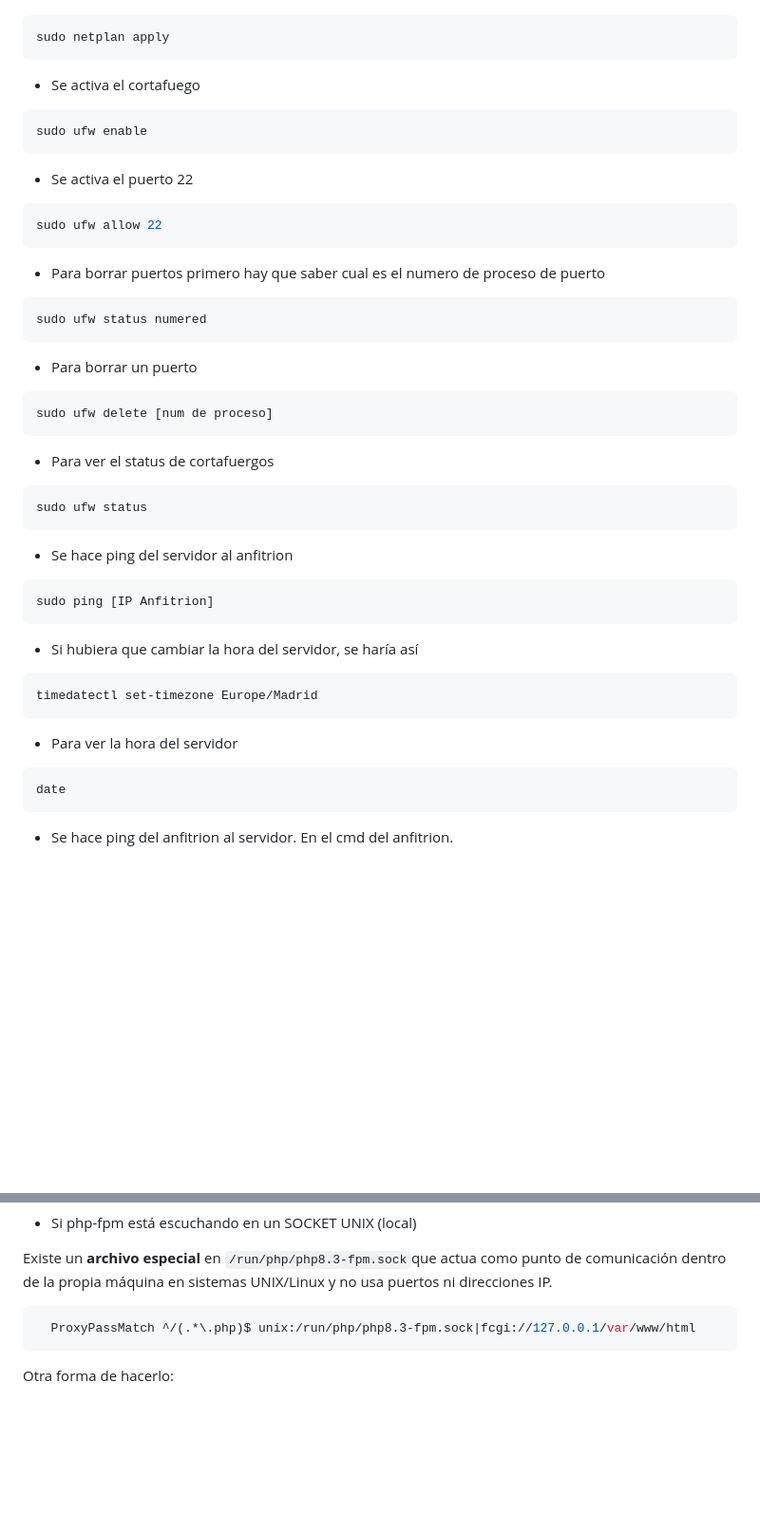
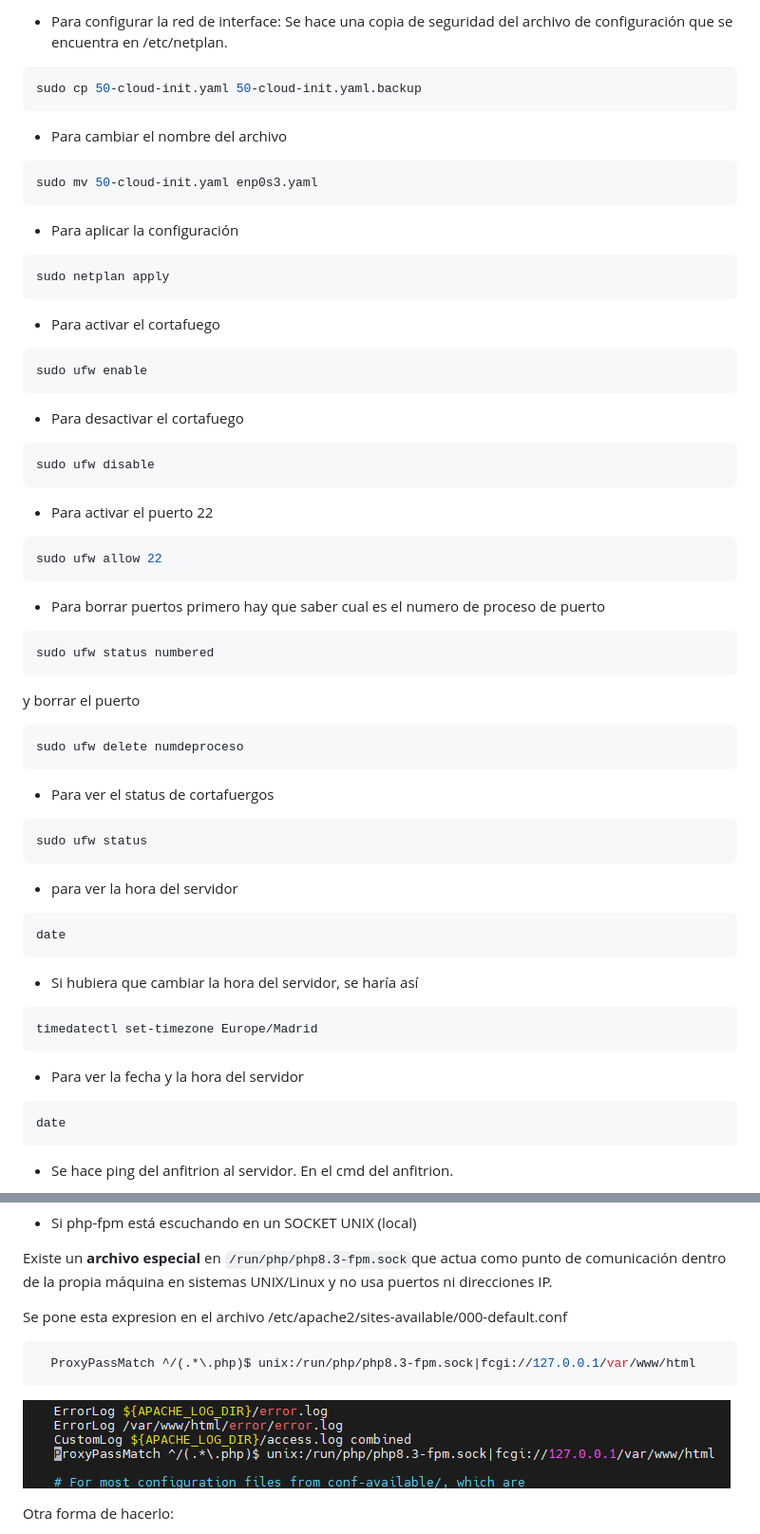
Before and after one commit to verogmayo/VGDAWProyectoDAW, a Markdown page: README.md, 2 parts joined by grey strips. Shown: that part at 95% size. Rendered like a GitHub page; pictures changed too: images/apache2000DefaultPHP.png (added); blank space fills up the shorter version.

````diff
--- a/README.md
+++ b/README.md
@@ -168,39 +185,54 @@ df -h
+* Para configurar la red de interface:
+  Se hace una copia de seguridad del archivo de configuración que se encuentra en /etc/netplan.
+```bash
+sudo cp 50-cloud-init.yaml 50-cloud-init.yaml.backup
+```
+* Para cambiar el nombre del archivo
+```bash
+sudo mv 50-cloud-init.yaml enp0s3.yaml
+```
+
+* Para aplicar la configuración
 ```bash
 sudo netplan apply
 ```
 
-* Se activa el cortafuego
+* Para activar el cortafuego
 ```bash
 sudo ufw enable
 ```
+* Para desactivar el cortafuego
+```bash
+sudo ufw disable
+```
 
-* Se activa el puerto 22
+* Para activar el puerto 22
 ```bash
 sudo ufw allow 22
 ```
-* Para borrar puertos primero hay que saber cual es el numero de proceso de puerto
+* Para borrar puertos
+  primero hay que saber cual es el numero de proceso de puerto
 ```bash
-sudo ufw status numered
+sudo ufw status numbered
 ```
-* Para borrar un puerto
+  y borrar el puerto
 ```bash
-sudo ufw delete [num de proceso]
+sudo ufw delete numdeproceso
 ```
 * Para ver el status de cortafuergos
 ```bash
 sudo ufw status
 ```
-
-* Se hace ping del servidor al anfitrion
+* para ver la hora del servidor
 ```bash
-sudo ping [IP Anfitrion]
+date
 ```
 
 * Si hubiera que cambiar la hora del servidor, se haría así
 ```bash
 timedatectl set-timezone Europe/Madrid
 ```
-* Para ver la hora del servidor
+* Para ver la fecha y la hora del servidor
 ```bash
 date
 ```
@@ -358,9 +476,11 @@ Usa una dirección IP y un puerto para comunicarse, por lo tanto usa el protocol
 
 Existe un **archivo especial** en `/run/php/php8.3-fpm.sock`que actua como punto de comunicación dentro de la propia máquina en sistemas UNIX/Linux y no usa puertos ni direcciones IP.
 
+ Se pone esta expresion en el archivo /etc/apache2/sites-available/000-default.conf
 ```bash
   ProxyPassMatch ^/(.*\.php)$ unix:/run/php/php8.3-fpm.sock|fcgi://127.0.0.1/var/www/html
 ```
+![Alt](images/apache2000DefaultPHP.png)
 
 Otra forma de hacerlo:
 
````
Also changed, not shown: other parts of README.md (+126 -23 lines), images/apache2000DefaultError.png (added), images/apache2Conf.png (added).
